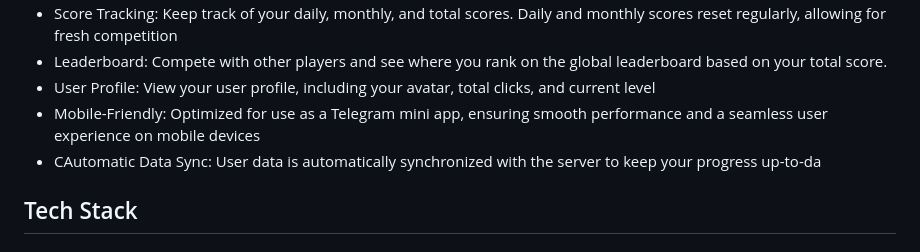
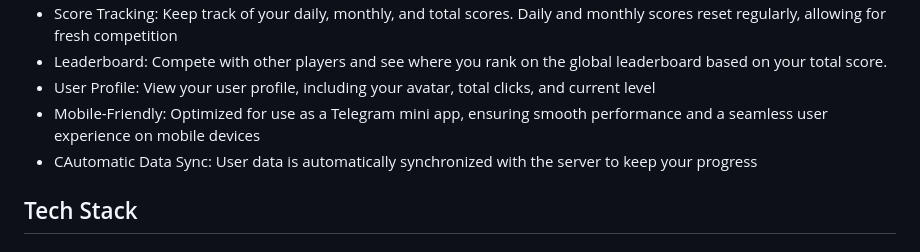
Before and after one commit to rokokos97/gala-clicker, a Markdown page: README.md, the part around the change. Rendered like a GitHub page.

Commit message:
docs: refactor README.md

```diff
--- a/README.md
+++ b/README.md
@@ -20,7 +20,7 @@
 - <span class="poppins">Leaderboard: Compete with other players and see where you rank on the global leaderboard based on your total score.</span>
 - <span class="poppins">User Profile: View your user profile, including your avatar, total clicks, and current level</span>
 - <span class="poppins">Mobile-Friendly: Optimized for use as a Telegram mini app, ensuring smooth performance and a seamless user experience on mobile devices</span>
-- <span class="poppins">CAutomatic Data Sync: User data is automatically synchronized with the server to keep your progress up-to-da</span>
+- <span class="poppins">CAutomatic Data Sync: User data is automatically synchronized with the server to keep your progress</span>
 
 
 ## <span class="poppins">Tech Stack</span>
```
